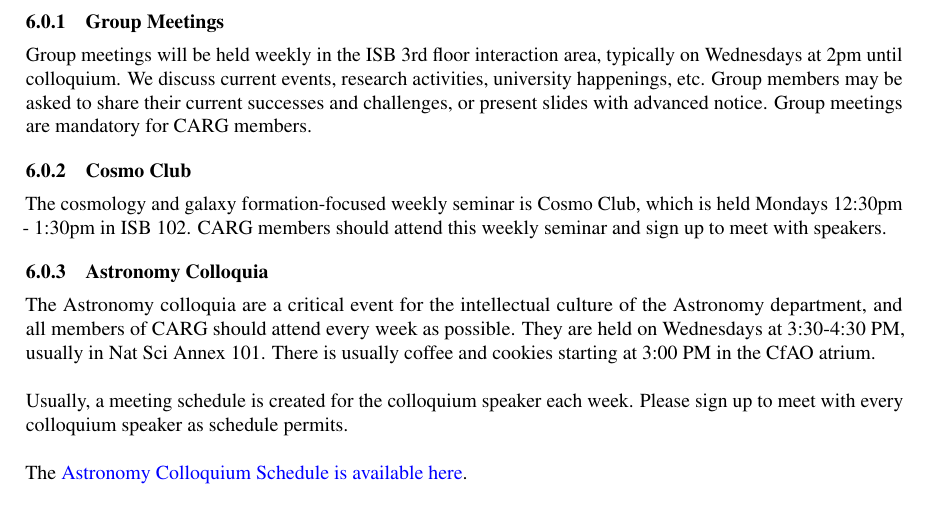
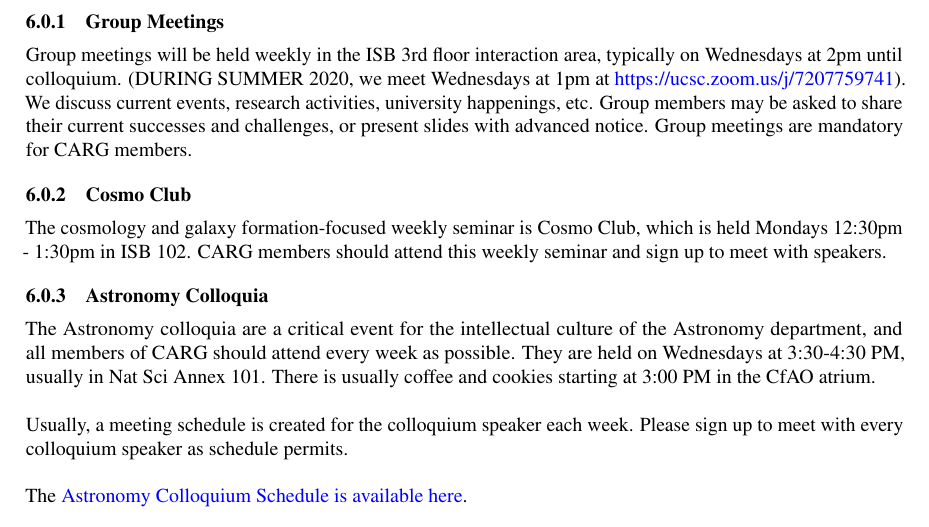
Before and after one commit to brantr/comp-astro-group-manual, a LaTeX paper (main.tex, which reads events.tex): part of page 8 of 11, cut so that both start at the same text. Compiled offline with pdfLaTeX.

Commit message:
Updating with zoom links.

```diff
--- a/events.tex
+++ b/events.tex
@@ -7,7 +7,7 @@ Group meetings will be held
 weekly
 in the ISB 3rd floor interaction
 area, typically on Wednesdays
-at 2pm until colloquium.
+at 2pm until colloquium. (DURING SUMMER 2020, we meet Wednesdays at 1pm at \href{https://ucsc.zoom.us/j/7207759741}{https://ucsc.zoom.us/j/7207759741}).
 We discuss current events,
 research activities, university
 happenings, etc. Group members
```
